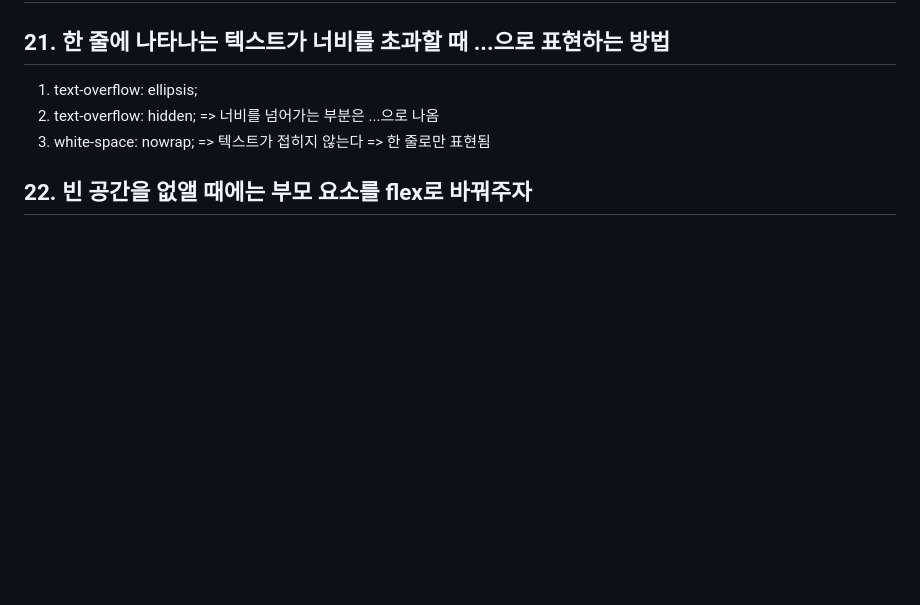
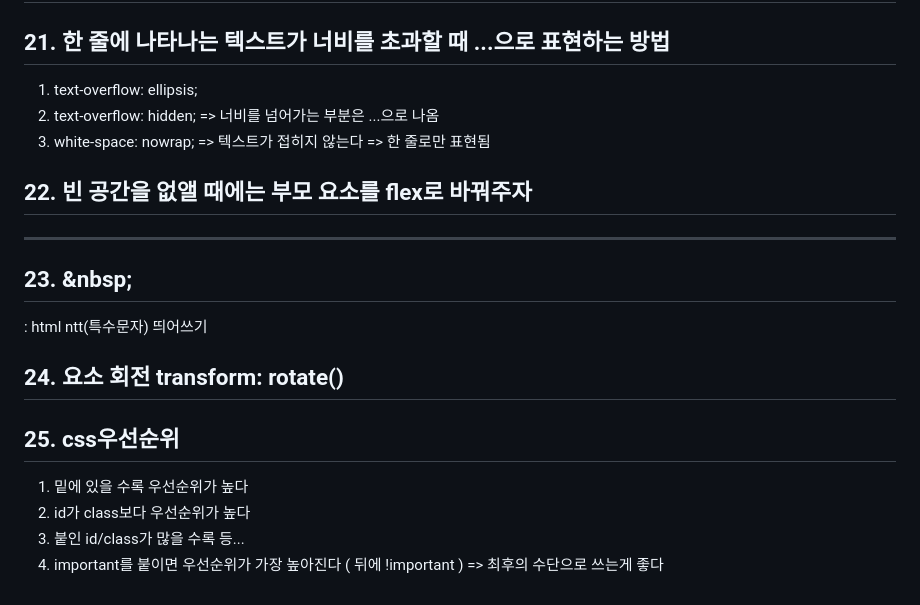
Before and after one commit to CuteMari/naverHTML, a Markdown page: learning.md, the part around the change. GitHub-like rendering; blank space fills up the shorter version.

Commit message:
Update learning.md
3-6 ~ 3-7

```diff
--- a/learning.md
+++ b/learning.md
@@ -94,3 +94,15 @@ nth-child보다는 **nth-of-tpye**를 추천!<br>
 3. white-space: nowrap; => 텍스트가 접히지 않는다 => 한 줄로만 표현됨
 
 ## 22. 빈 공간을 없앨 때에는 부모 요소를 flex로 바꿔주자
+---------------
+## 23. \&nbsp;
+: html ntt(특수문자) 띄어쓰기
+
+## 24. 요소 회전 transform: rotate()
+
+## 25. css우선순위
+1. 밑에 있을 수록 우선순위가 높다
+2. id가 class보다 우선순위가 높다
+3. 붙인 id/class가 많을 수록
+등...<br>
+3. important를 붙이면 우선순위가 가장 높아진다 ( 뒤에 !important ) => 최후의 수단으로 쓰는게 좋다
```
